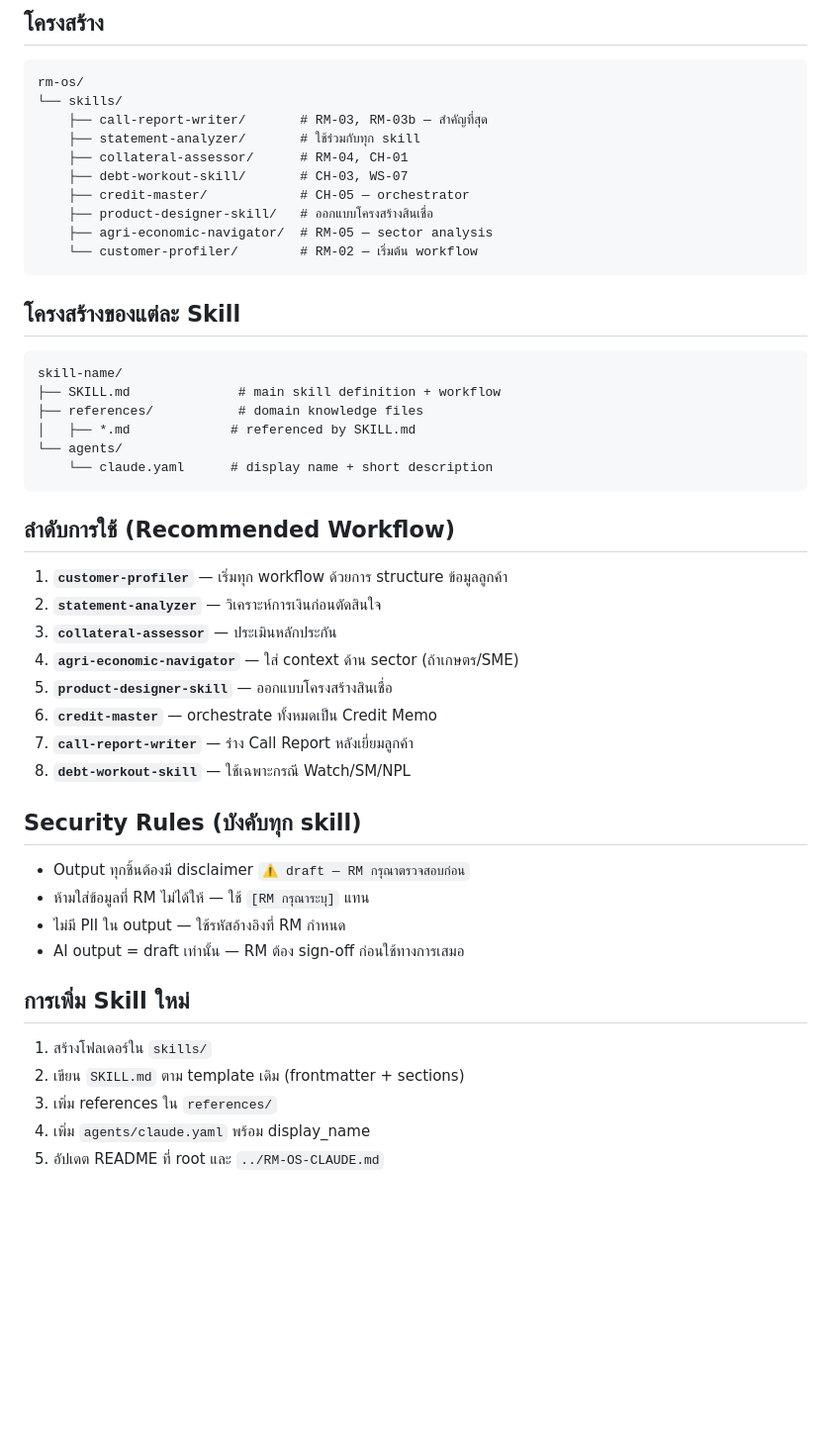
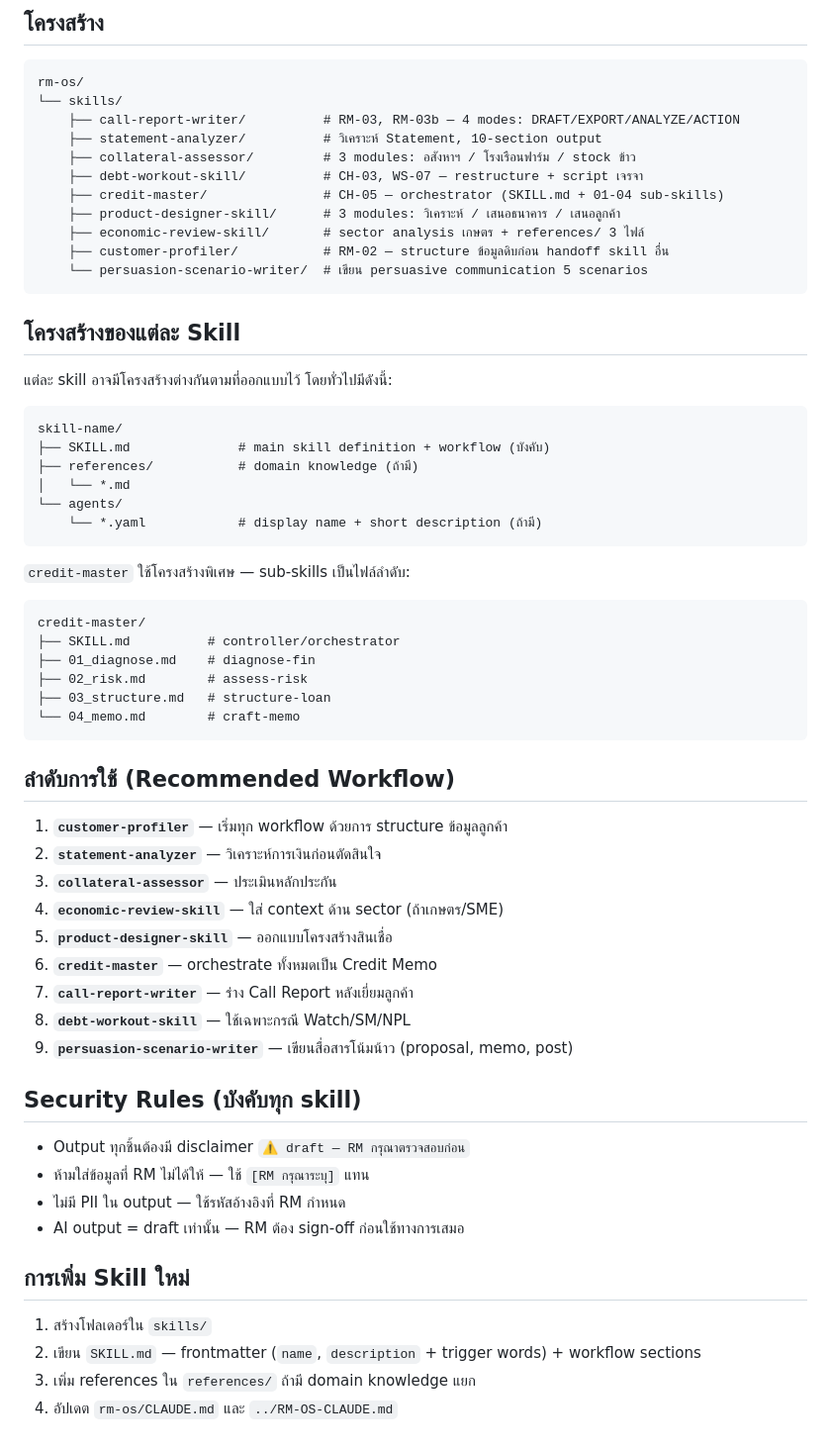
Before and after one commit to setawit/paoyingchub, a Markdown page: rm-os/CLAUDE.md, the part around the change. Shown at 99% size. Rendered like a GitHub page; blank space fills up the shorter version.

Commit message:
Add customer-profiler skill, update CLAUDE.md docs
- customer-profiler: new skill following real skill pattern
- rm-os/CLAUDE.md: update structure tree, workflow order, reflect real skills
- RM-OS-CLAUDE.md: update skill table (economic-review-skill replaces
  agri-economic-navigator, add persuasion-scenario-writer)

https://claude.ai/code/session_01QMsw1r6AkDGRBautzhLLqZ

````diff
--- a/rm-os/CLAUDE.md
+++ b/rm-os/CLAUDE.md
@@ -11,25 +11,38 @@
 ```
 rm-os/
 └── skills/
-    ├── call-report-writer/       # RM-03, RM-03b — สำคัญที่สุด
-    ├── statement-analyzer/       # ใช้ร่วมกับทุก skill
-    ├── collateral-assessor/      # RM-04, CH-01
-    ├── debt-workout-skill/       # CH-03, WS-07
-    ├── credit-master/            # CH-05 — orchestrator
-    ├── product-designer-skill/   # ออกแบบโครงสร้างสินเชื่อ
-    ├── agri-economic-navigator/  # RM-05 — sector analysis
-    └── customer-profiler/        # RM-02 — เริ่มต้น workflow
+    ├── call-report-writer/          # RM-03, RM-03b — 4 modes: DRAFT/EXPORT/ANALYZE/ACTION
+    ├── statement-analyzer/          # วิเคราะห์ Statement, 10-section output
+    ├── collateral-assessor/         # 3 modules: อสังหาฯ / โรงเรือนฟาร์ม / stock ข้าว
+    ├── debt-workout-skill/          # CH-03, WS-07 — restructure + script เจรจา
+    ├── credit-master/               # CH-05 — orchestrator (SKILL.md + 01-04 sub-skills)
+    ├── product-designer-skill/      # 3 modules: วิเคราะห์ / เสนอธนาคาร / เสนอลูกค้า
+    ├── economic-review-skill/       # sector analysis เกษตร + references/ 3 ไฟล์
+    ├── customer-profiler/           # RM-02 — structure ข้อมูลดิบก่อน handoff skill อื่น
+    └── persuasion-scenario-writer/  # เขียน persuasive communication 5 scenarios
 ```
 
 ## โครงสร้างของแต่ละ Skill
 
+แต่ละ skill อาจมีโครงสร้างต่างกันตามที่ออกแบบไว้ โดยทั่วไปมีดังนี้:
+
 ```
 skill-name/
-├── SKILL.md              # main skill definition + workflow
-├── references/           # domain knowledge files
-│   ├── *.md             # referenced by SKILL.md
+├── SKILL.md              # main skill definition + workflow (บังคับ)
+├── references/           # domain knowledge (ถ้ามี)
+│   └── *.md
 └── agents/
-    └── claude.yaml      # display name + short description
+    └── *.yaml            # display name + short description (ถ้ามี)
+```
+
+`credit-master` ใช้โครงสร้างพิเศษ — sub-skills เป็นไฟล์ลำดับ:
+```
+credit-master/
+├── SKILL.md          # controller/orchestrator
+├── 01_diagnose.md    # diagnose-fin
+├── 02_risk.md        # assess-risk
+├── 03_structure.md   # structure-loan
+└── 04_memo.md        # craft-memo
 ```
 
 ## ลำดับการใช้ (Recommended Workflow)
@@ -37,11 +50,12 @@ skill-name/
 1. **`customer-profiler`** — เริ่มทุก workflow ด้วยการ structure ข้อมูลลูกค้า
 2. **`statement-analyzer`** — วิเคราะห์การเงินก่อนตัดสินใจ
 3. **`collateral-assessor`** — ประเมินหลักประกัน
-4. **`agri-economic-navigator`** — ใส่ context ด้าน sector (ถ้าเกษตร/SME)
+4. **`economic-review-skill`** — ใส่ context ด้าน sector (ถ้าเกษตร/SME)
 5. **`product-designer-skill`** — ออกแบบโครงสร้างสินเชื่อ
 6. **`credit-master`** — orchestrate ทั้งหมดเป็น Credit Memo
 7. **`call-report-writer`** — ร่าง Call Report หลังเยี่ยมลูกค้า
 8. **`debt-workout-skill`** — ใช้เฉพาะกรณี Watch/SM/NPL
+9. **`persuasion-scenario-writer`** — เขียนสื่อสารโน้มน้าว (proposal, memo, post)
 
 ## Security Rules (บังคับทุก skill)
 
@@ -53,7 +67,6 @@ skill-name/
 ## การเพิ่ม Skill ใหม่
 
 1. สร้างโฟลเดอร์ใน `skills/`
-2. เขียน `SKILL.md` ตาม template เดิม (frontmatter + sections)
-3. เพิ่ม references ใน `references/`
-4. เพิ่ม `agents/claude.yaml` พร้อม display_name
-5. อัปเดต README ที่ root และ `../RM-OS-CLAUDE.md`
+2. เขียน `SKILL.md` — frontmatter (`name`, `description` + trigger words) + workflow sections
+3. เพิ่ม references ใน `references/` ถ้ามี domain knowledge แยก
+4. อัปเดต `rm-os/CLAUDE.md` และ `../RM-OS-CLAUDE.md`
````
Also changed, not shown: RM-OS-CLAUDE.md (+9 -8 lines), 1 other file.
